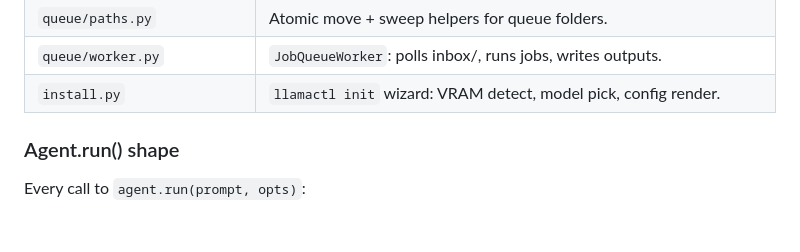
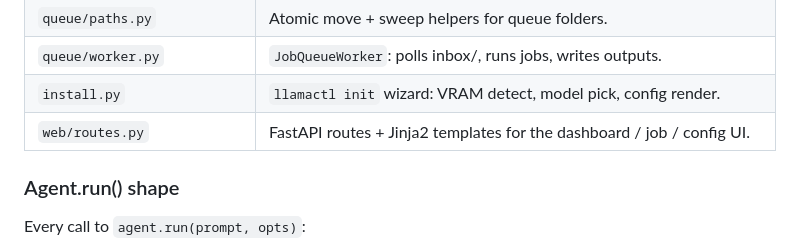
Before and after one commit to ACinch/LlamaAgents, a Markdown page: CLAUDE.md, the part around the change. Drawn GitHub-style; blank space fills up the shorter version.

```diff
--- a/CLAUDE.md
+++ b/CLAUDE.md
@@ -92,6 +92,7 @@ shipping — see the table in `README.md`.
 | `queue/paths.py` | Atomic move + sweep helpers for queue folders. |
 | `queue/worker.py` | `JobQueueWorker`: polls inbox/, runs jobs, writes outputs. |
 | `install.py` | `llamactl init` wizard: VRAM detect, model pick, config render. |
+| `web/routes.py` | FastAPI routes + Jinja2 templates for the dashboard / job / config UI. |
 
 ### Agent.run() shape
 
```
Also changed, not shown: README.md (+8 -0 lines), docs/web.md (added, +54 -0 lines).
